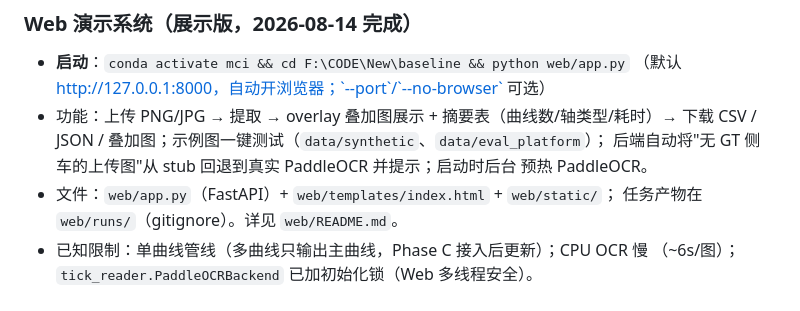
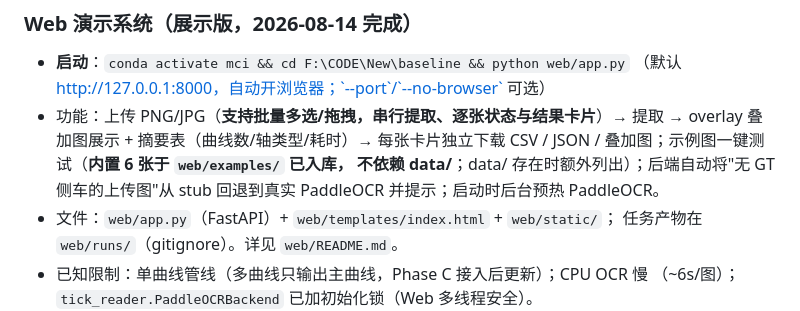
Before and after one commit to Yepeng06/materials-curve-extract, a Markdown page: NEXT_STEPS_PROMPT.md, the part around the change. Rendered like a GitHub page.

Commit message:
docs: NEXT_STEPS web batch + built-in examples

```diff
--- a/NEXT_STEPS_PROMPT.md
+++ b/NEXT_STEPS_PROMPT.md
@@ -99,10 +99,11 @@ git 历史、400 张训练数据、模型 checkpoint；`.gitignore` 排除了 `d
 
 - **启动**：`conda activate mci && cd F:\CODE\New\baseline && python web/app.py`
   （默认 http://127.0.0.1:8000，自动开浏览器；`--port`/`--no-browser` 可选）
-- 功能：上传 PNG/JPG → 提取 → overlay 叠加图展示 + 摘要表（曲线数/轴类型/耗时）→
-  下载 CSV / JSON / 叠加图；示例图一键测试（`data/synthetic`、`data/eval_platform`）；
-  后端自动将"无 GT 侧车的上传图"从 stub 回退到真实 PaddleOCR 并提示；启动时后台
-  预热 PaddleOCR。
+- 功能：上传 PNG/JPG（**支持批量多选/拖拽，串行提取、逐张状态与结果卡片**）→
+  提取 → overlay 叠加图展示 + 摘要表（曲线数/轴类型/耗时）→ 每张卡片独立下载
+  CSV / JSON / 叠加图；示例图一键测试（**内置 6 张于 `web/examples/` 已入库，
+  不依赖 data/**；data/ 存在时额外列出）；后端自动将"无 GT 侧车的上传图"从
+  stub 回退到真实 PaddleOCR 并提示；启动时后台预热 PaddleOCR。
 - 文件：`web/app.py`（FastAPI）+ `web/templates/index.html` + `web/static/`；
   任务产物在 `web/runs/`（gitignore）。详见 `web/README.md`。
 - 已知限制：单曲线管线（多曲线只输出主曲线，Phase C 接入后更新）；CPU OCR 慢
```
